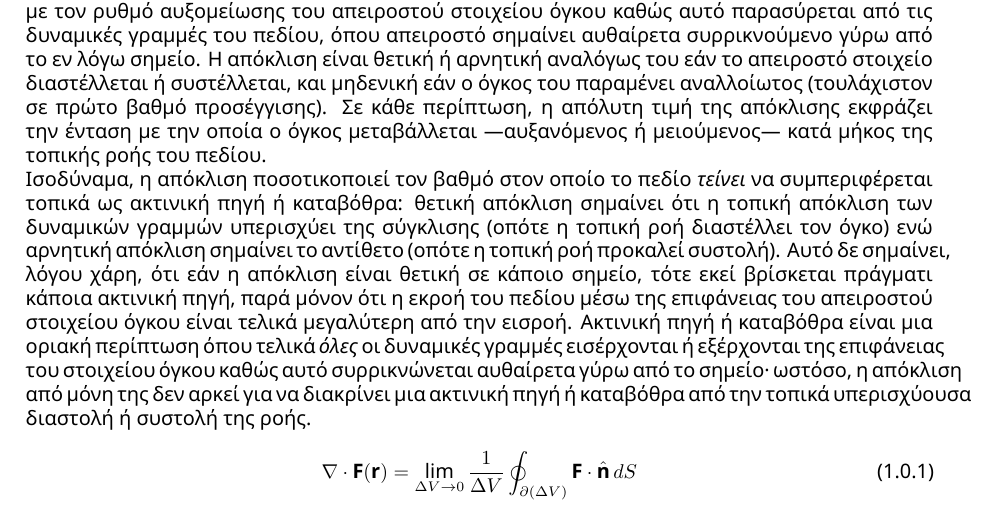
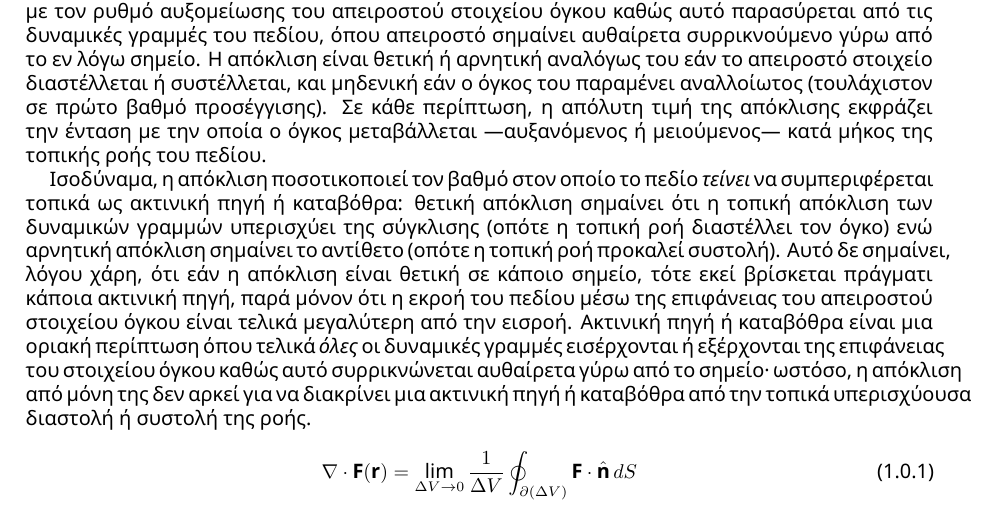
Before and after one commit to fmerg/mathematical-physics, a LaTeX book (notes.tex): part of page 5 of 8, cut so that both start at the same text. Compiled offline with XeLaTeX.

Commit message:
mp: patagraphization

```diff
--- a/notes.tex
+++ b/notes.tex
@@ -74,8 +74,8 @@
 \titlespacing*{\subsection}{0pt}{3pt}{1pt}
 
 % ── Tight Spacing ──────────────────────────────
-\setlength{\parskip}{0pt}
-\setlength{\parindent}{0pt}
+\setlength{\parskip}{0.0em}
+\setlength{\parindent}{12pt}
 \setlength{\abovedisplayskip}{4pt}
 \setlength{\belowdisplayskip}{4pt}
 \setlength{\abovedisplayshortskip}{2pt}
```
